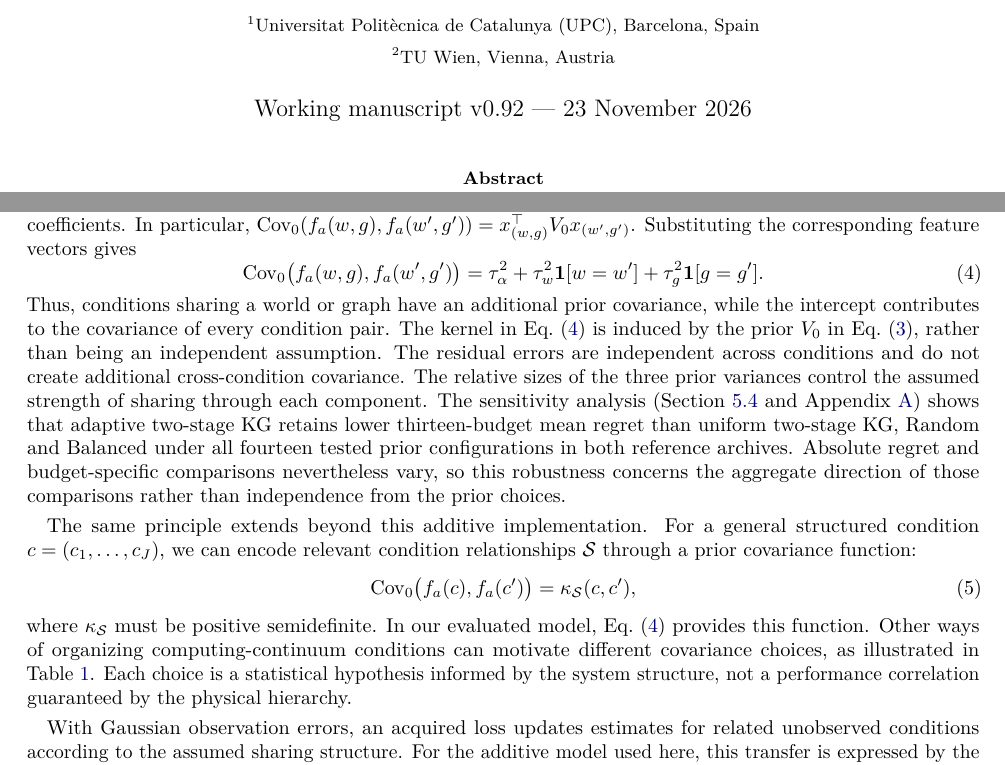
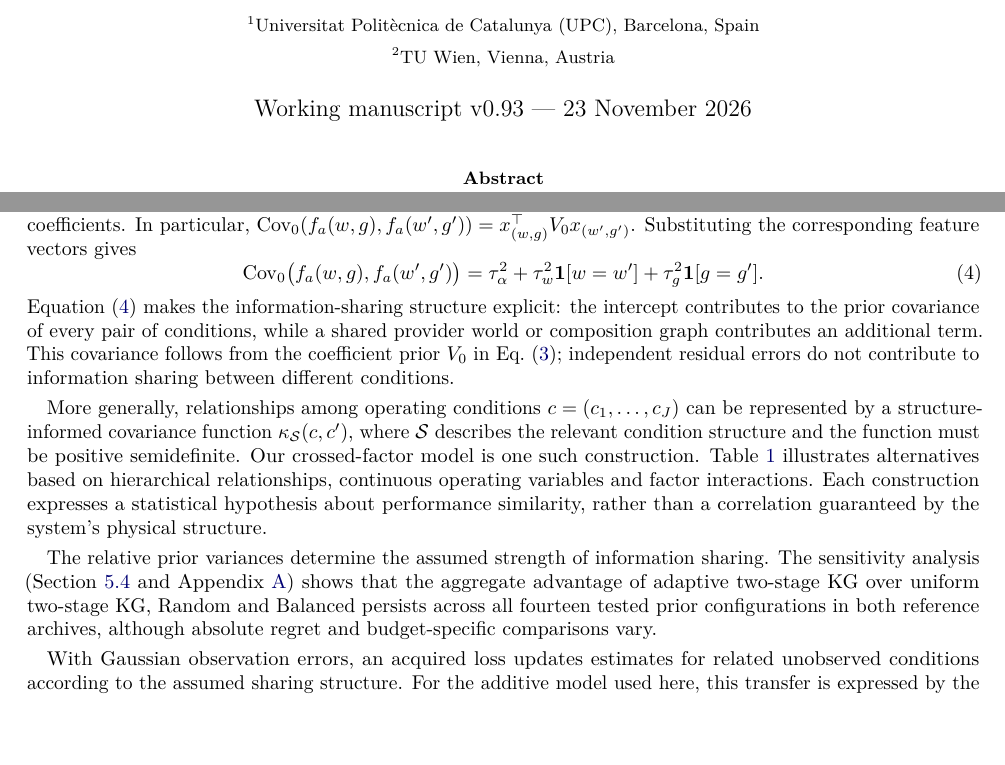
Before and after one commit to ildefons/praise-cao-sim, a LaTeX paper (first_science/b1/planb_validation/paper_systems/main.tex): two parts of pages 1 and 5 of 19, joined at a grey line, cut so that both start at the same text, the shorter picture padded with empty space. Compiled offline with pdfLaTeX.

Commit message:
Consolidate covariance interpretation and generalization; remove redundant equation

```diff
--- a/first_science/b1/planb_validation/paper_systems/main.tex
+++ b/first_science/b1/planb_validation/paper_systems/main.tex
@@ -23,7 +23,7 @@
 \author{Ildefons Magrans de Abril$^{1}$ \and Xavier Franch$^{1}$ \and Schahram Dustdar$^{2}$\\[6pt]
 \small $^{1}$Universitat Polit\`ecnica de Catalunya (UPC), Barcelona, Spain\\
 \small $^{2}$TU Wien, Vienna, Austria}
-\date{Working manuscript v0.92 --- 23 November 2026}
+\date{Working manuscript v0.93 --- 23 November 2026}
 
 \begin{document}
 \maketitle
@@ -157,14 +157,11 @@ Under this prior, the latent losses of two conditions are correlated when they d
  +\tau_g^2\mathbf{1}[g=g'].
 \label{eq:structured-prior}
 \end{equation}
-Thus, conditions sharing a world or graph have an additional prior covariance, while the intercept contributes to the covariance of every condition pair. The kernel in Eq.~\eqref{eq:structured-prior} is induced by the prior $V_0$ in Eq.~\eqref{eq:gaussianmodel}, rather than being an independent assumption. The residual errors are independent across conditions and do not create additional cross-condition covariance. The relative sizes of the three prior variances control the assumed strength of sharing through each component. The sensitivity analysis (Section~\ref{sec:adaptive-condition-choice} and Appendix~\ref{app:prior-sensitivity}) shows that adaptive two-stage KG retains lower thirteen-budget mean regret than uniform two-stage KG, Random and Balanced under all fourteen tested prior configurations in both reference archives. Absolute regret and budget-specific comparisons nevertheless vary, so this robustness concerns the aggregate direction of those comparisons rather than independence from the prior choices.
+Equation~\eqref{eq:structured-prior} makes the information-sharing structure explicit: the intercept contributes to the prior covariance of every pair of conditions, while a shared provider world or composition graph contributes an additional term. This covariance follows from the coefficient prior $V_0$ in Eq.~\eqref{eq:gaussianmodel}; independent residual errors do not contribute to information sharing between different conditions.
 
-The same principle extends beyond this additive implementation. For a general structured condition $c=(c_1,\ldots,c_J)$, we can encode relevant condition relationships $\mathcal S$ through a prior covariance function:
-\begin{equation}
-\operatorname{Cov}_0\bigl(f_a(c),f_a(c')\bigr)=\kappa_{\mathcal S}(c,c'),
-\label{eq:structure-map}
-\end{equation}
-where $\kappa_{\mathcal S}$ must be positive semidefinite. In our evaluated model, Eq.~\eqref{eq:structured-prior} provides this function. Other ways of organizing computing-continuum conditions can motivate different covariance choices, as illustrated in Table~\ref{tab:structure-map}. Each choice is a statistical hypothesis informed by the system structure, not a performance correlation guaranteed by the physical hierarchy.
+More generally, relationships among operating conditions $c=(c_1,\ldots,c_J)$ can be represented by a structure-informed covariance function $\kappa_{\mathcal S}(c,c')$, where $\mathcal S$ describes the relevant condition structure and the function must be positive semidefinite. Our crossed-factor model is one such construction. Table~\ref{tab:structure-map} illustrates alternatives based on hierarchical relationships, continuous operating variables and factor interactions. Each construction expresses a statistical hypothesis about performance similarity, rather than a correlation guaranteed by the system's physical structure.
+
+The relative prior variances determine the assumed strength of information sharing. The sensitivity analysis (Section~\ref{sec:adaptive-condition-choice} and Appendix~\ref{app:prior-sensitivity}) shows that the aggregate advantage of adaptive two-stage KG over uniform two-stage KG, Random and Balanced persists across all fourteen tested prior configurations in both reference archives, although absolute regret and budget-specific comparisons vary.
 
 \begin{table}[htbp]
 \centering
```
